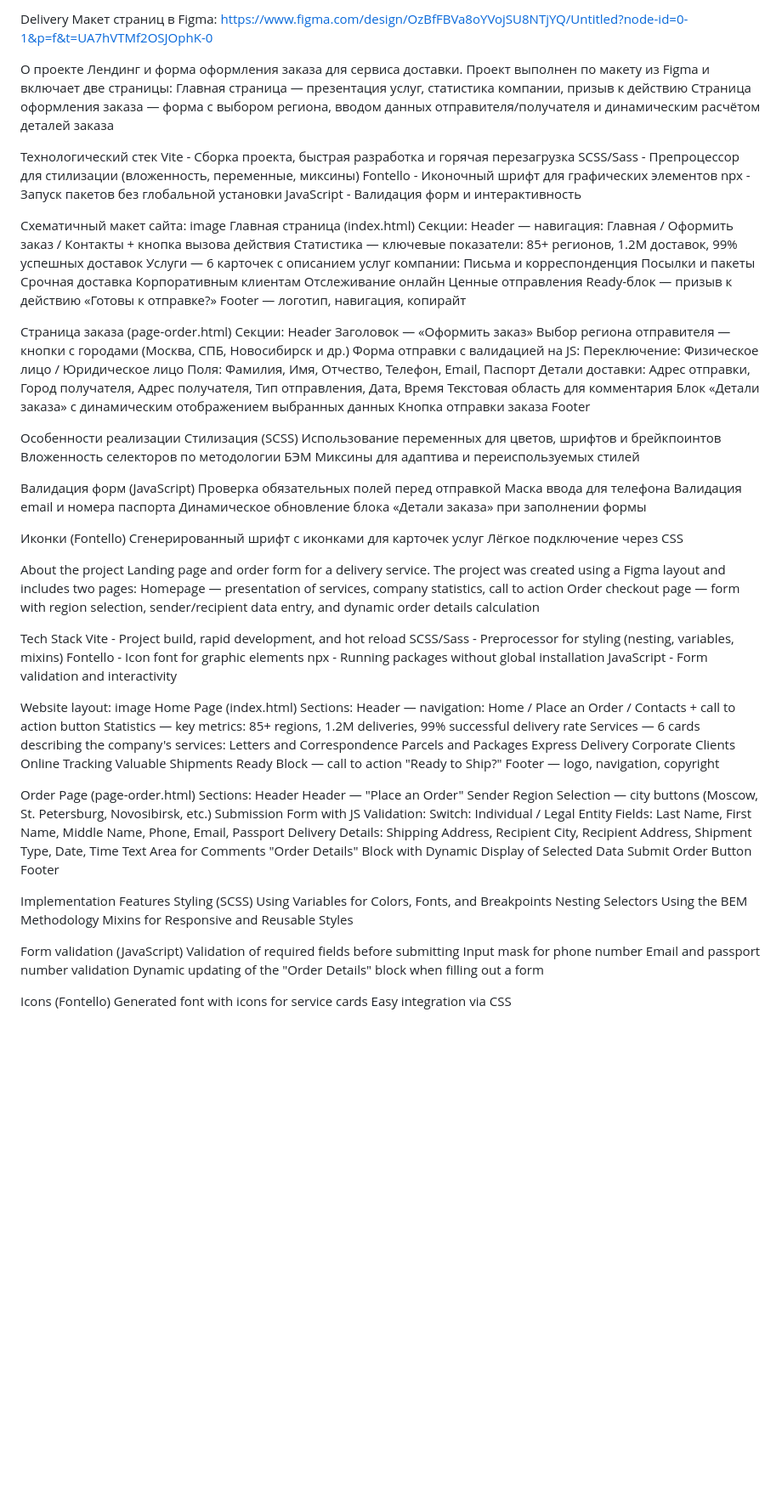
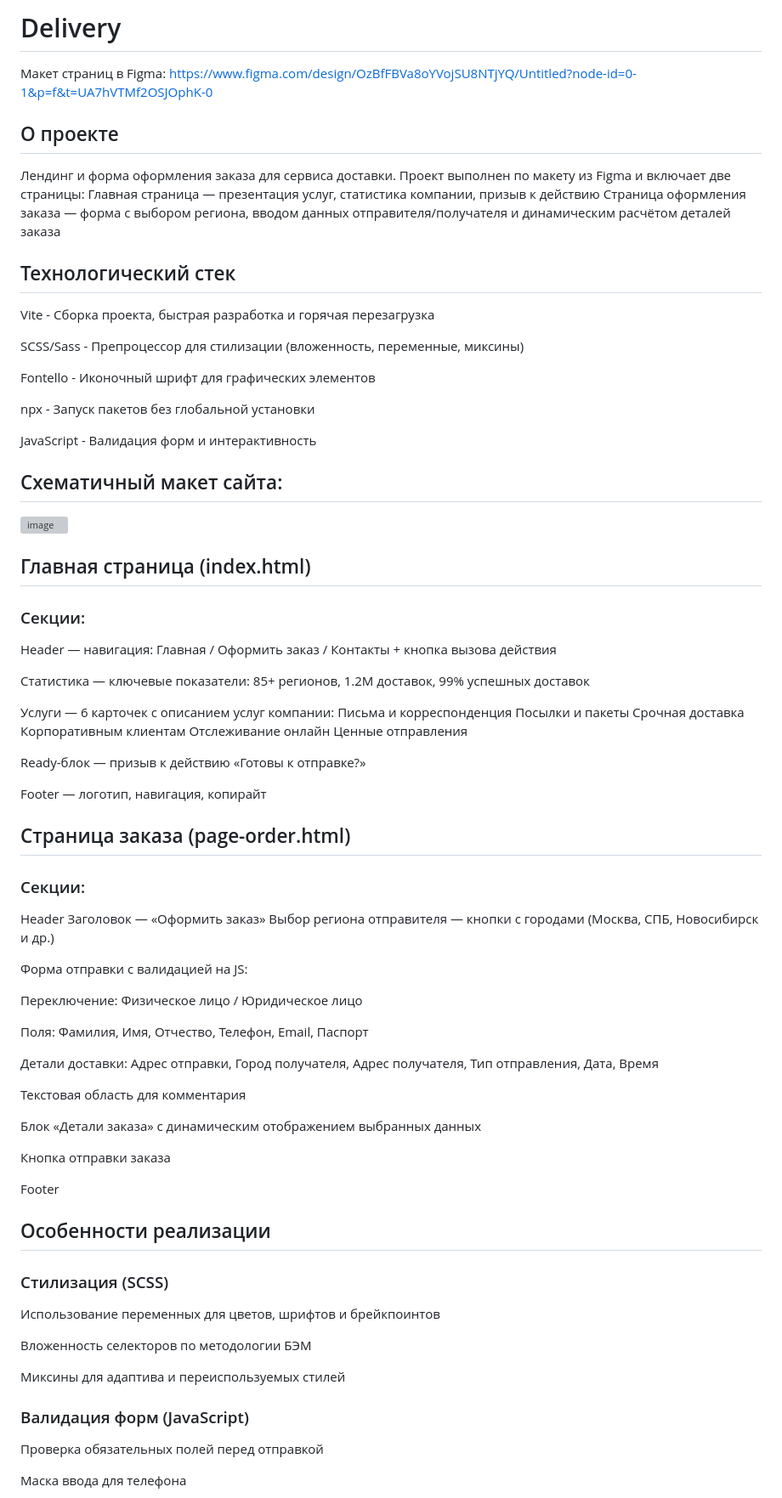
Before and after one commit to aleksLA19/Delivery, a Markdown page: README.md, the part around one of its changes. Shown at 85% size. Rendered like a GitHub page; blank space fills up the shorter version; grey boxes are pictures that could not be loaded.

```diff
--- a/README.md
+++ b/README.md
@@ -1,54 +1,75 @@
-Delivery
+# Delivery
+
 Макет страниц в Figma: https://www.figma.com/design/OzBfFBVa8oYVojSU8NTjYQ/Untitled?node-id=0-1&p=f&t=UA7hVTMf2OSJOphK-0
 
-О проекте
+## О проекте
+
 Лендинг и форма оформления заказа для сервиса доставки. Проект выполнен по макету из Figma и включает две страницы: Главная страница — презентация услуг, статистика компании, призыв к действию Страница оформления заказа — форма с выбором региона, вводом данных отправителя/получателя и динамическим расчётом деталей заказа
 
-Технологический стек
-Vite - Сборка проекта, быстрая разработка и горячая перезагрузка SCSS/Sass - Препроцессор для стилизации (вложенность, переменные, миксины) Fontello - Иконочный шрифт для графических элементов npx - Запуск пакетов без глобальной установки JavaScript - Валидация форм и интерактивность
+## Технологический стек
 
-Схематичный макет сайта:
-image
-Главная страница (index.html)
-Секции:
-Header — навигация: Главная / Оформить заказ / Контакты + кнопка вызова действия Статистика — ключевые показатели: 85+ регионов, 1.2M доставок, 99% успешных доставок Услуги — 6 карточек с описанием услуг компании: Письма и корреспонденция Посылки и пакеты Срочная доставка Корпоративным клиентам Отслеживание онлайн Ценные отправления Ready-блок — призыв к действию «Готовы к отправке?» Footer — логотип, навигация, копирайт
+Vite - Сборка проекта, быстрая разработка и горячая перезагрузка
 
-Страница заказа (page-order.html)
-Секции:
-Header Заголовок — «Оформить заказ» Выбор региона отправителя — кнопки с городами (Москва, СПБ, Новосибирск и др.) Форма отправки с валидацией на JS: Переключение: Физическое лицо / Юридическое лицо Поля: Фамилия, Имя, Отчество, Телефон, Email, Паспорт Детали доставки: Адрес отправки, Город получателя, Адрес получателя, Тип отправления, Дата, Время Текстовая область для комментария Блок «Детали заказа» с динамическим отображением выбранных данных Кнопка отправки заказа Footer
+SCSS/Sass - Препроцессор для стилизации (вложенность, переменные, миксины)
 
-Особенности реализации
-Стилизация (SCSS)
-Использование переменных для цветов, шрифтов и брейкпоинтов Вложенность селекторов по методологии БЭМ Миксины для адаптива и переиспользуемых стилей
+Fontello - Иконочный шрифт для графических элементов
 
-Валидация форм (JavaScript)
-Проверка обязательных полей перед отправкой Маска ввода для телефона Валидация email и номера паспорта Динамическое обновление блока «Детали заказа» при заполнении формы
+npx - Запуск пакетов без глобальной установки
 
-Иконки (Fontello)
-Сгенерированный шрифт с иконками для карточек услуг Лёгкое подключение через CSS
+JavaScript - Валидация форм и интерактивность
 
-About the project
-Landing page and order form for a delivery service. The project was created using a Figma layout and includes two pages: Homepage — presentation of services, company statistics, call to action Order checkout page — form with region selection, sender/recipient data entry, and dynamic order details calculation
+## Схематичный макет сайта:
+<img width="1082" height="865" alt="image" src="https://github.com/user-attachments/assets/434ca699-2668-4b80-986a-dad5c553e931" />
 
-Tech Stack
-Vite - Project build, rapid development, and hot reload SCSS/Sass - Preprocessor for styling (nesting, variables, mixins) Fontello - Icon font for graphic elements npx - Running packages without global installation JavaScript - Form validation and interactivity
+## Главная страница (index.html)
 
-Website layout:
-image
-Home Page (index.html)
-Sections:
-Header — navigation: Home / Place an Order / Contacts + call to action button Statistics — key metrics: 85+ regions, 1.2M deliveries, 99% successful delivery rate Services — 6 cards describing the company's services: Letters and Correspondence Parcels and Packages Express Delivery Corporate Clients Online Tracking Valuable Shipments Ready Block — call to action "Ready to Ship?" Footer — logo, navigation, copyright
+### Секции:
 
-Order Page (page-order.html)
-Sections:
-Header Header — "Place an Order" Sender Region Selection — city buttons (Moscow, St. Petersburg, Novosibirsk, etc.) Submission Form with JS Validation: Switch: Individual / Legal Entity Fields: Last Name, First Name, Middle Name, Phone, Email, Passport Delivery Details: Shipping Address, Recipient City, Recipient Address, Shipment Type, Date, Time Text Area for Comments "Order Details" Block with Dynamic Display of Selected Data Submit Order Button Footer
+Header — навигация: Главная / Оформить заказ / Контакты + кнопка вызова действия
 
-Implementation Features
-Styling (SCSS)
-Using Variables for Colors, Fonts, and Breakpoints Nesting Selectors Using the BEM Methodology Mixins for Responsive and Reusable Styles
+Статистика — ключевые показатели: 85+ регионов, 1.2M доставок, 99% успешных доставок
 
-Form validation (JavaScript)
-Validation of required fields before submitting Input mask for phone number Email and passport number validation Dynamic updating of the "Order Details" block when filling out a form
+Услуги — 6 карточек с описанием услуг компании: Письма и корреспонденция Посылки и пакеты Срочная доставка Корпоративным клиентам Отслеживание онлайн Ценные отправления
 
-Icons (Fontello)
-Generated font with icons for service cards Easy integration via CSS
+Ready-блок — призыв к действию «Готовы к отправке?»
+
+Footer — логотип, навигация, копирайт
+
+## Страница заказа (page-order.html)
+
+### Секции:
+
+Header Заголовок — «Оформить заказ» Выбор региона отправителя — кнопки с городами (Москва, СПБ, Новосибирск и др.)
+
+Форма отправки с валидацией на JS:
+
+Переключение: Физическое лицо / Юридическое лицо
+
+Поля: Фамилия, Имя, Отчество, Телефон, Email, Паспорт
+
+Детали доставки: Адрес отправки, Город получателя, Адрес получателя, Тип отправления, Дата, Время
+
+Текстовая область для комментария
+
+Блок «Детали заказа» с динамическим отображением выбранных данных
+
+Кнопка отправки заказа
+
+Footer
+
+## Особенности реализации
+
+### Стилизация (SCSS)
+
+Использование переменных для цветов, шрифтов и брейкпоинтов
+
+Вложенность селекторов по методологии БЭМ
+
+Миксины для адаптива и переиспользуемых стилей
+
+### Валидация форм (JavaScript)
+
+Проверка обязательных полей перед отправкой
+
+Маска ввода для телефона
+
```
Also changed, not shown: other parts of README.md (+98 -0 lines).
